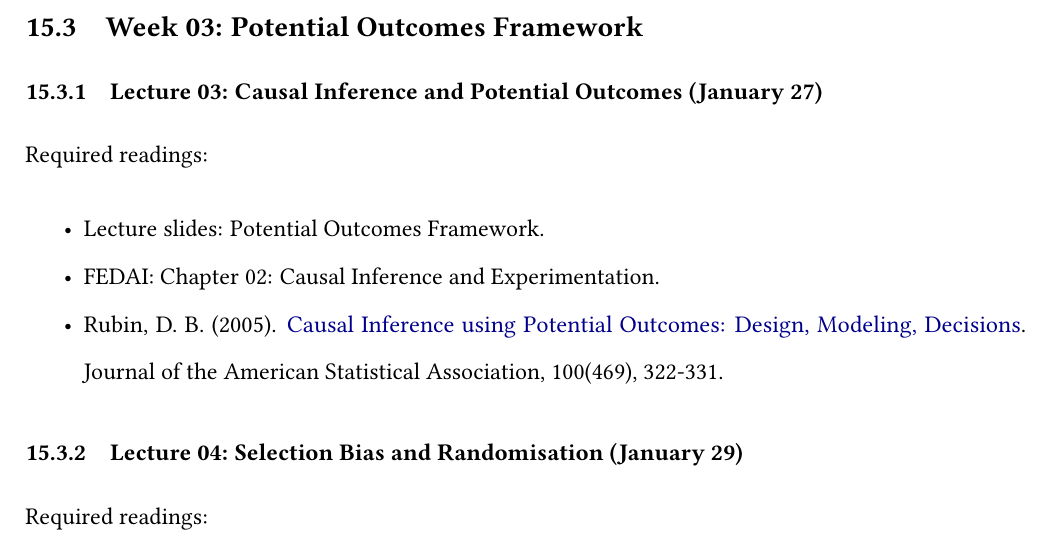
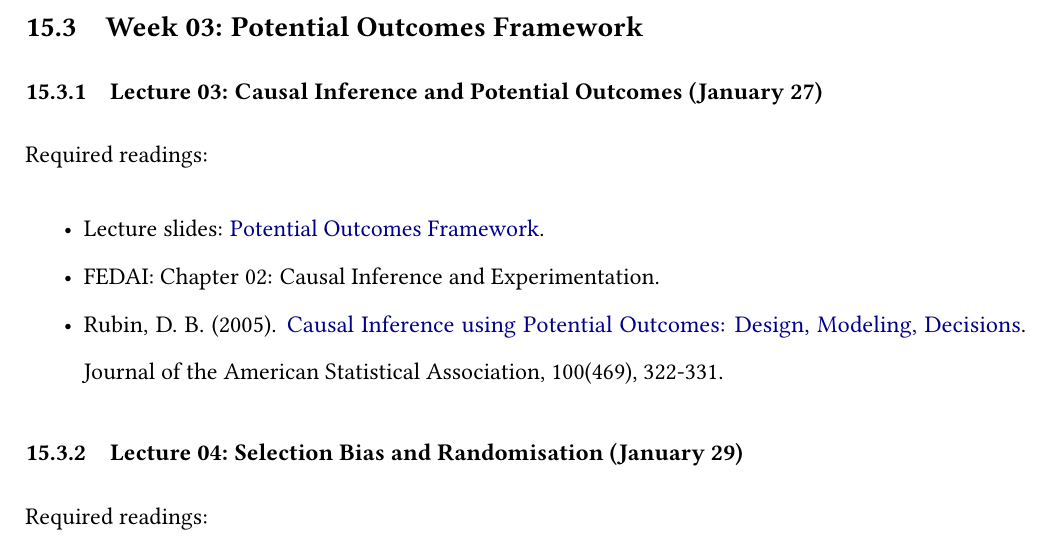
Before and after one commit to howiebrown/qtm385, a Quarto document (syllabus.qmd): part of page 9 of 19, cut so that both start at the same text. The pictures show the output file syllabus.pdf that the author committed with the source.

Commit message:
add lecture 03 syllabus

```diff
--- a/syllabus.qmd
+++ b/syllabus.qmd
@@ -185,7 +185,7 @@ Required readings:
 
 Required readings:
 
-- Lecture slides: Potential Outcomes Framework.
+- Lecture slides: [Potential Outcomes Framework](https://raw.githack.com/danilofreire/qtm385/main/lectures/lecture-03/03-potential-outcomes.html/).
 - FEDAI: Chapter 02: Causal Inference and Experimentation.
 - Rubin, D. B. (2005). [Causal Inference using Potential Outcomes: Design, Modeling, Decisions](https://www.tandfonline.com/doi/abs/10.1198/016214504000001880). Journal of the American Statistical Association, 100(469), 322-331.
 
```
Also changed, not shown: syllabus.pdf, syllabus.qmd (1 more changed lines).
